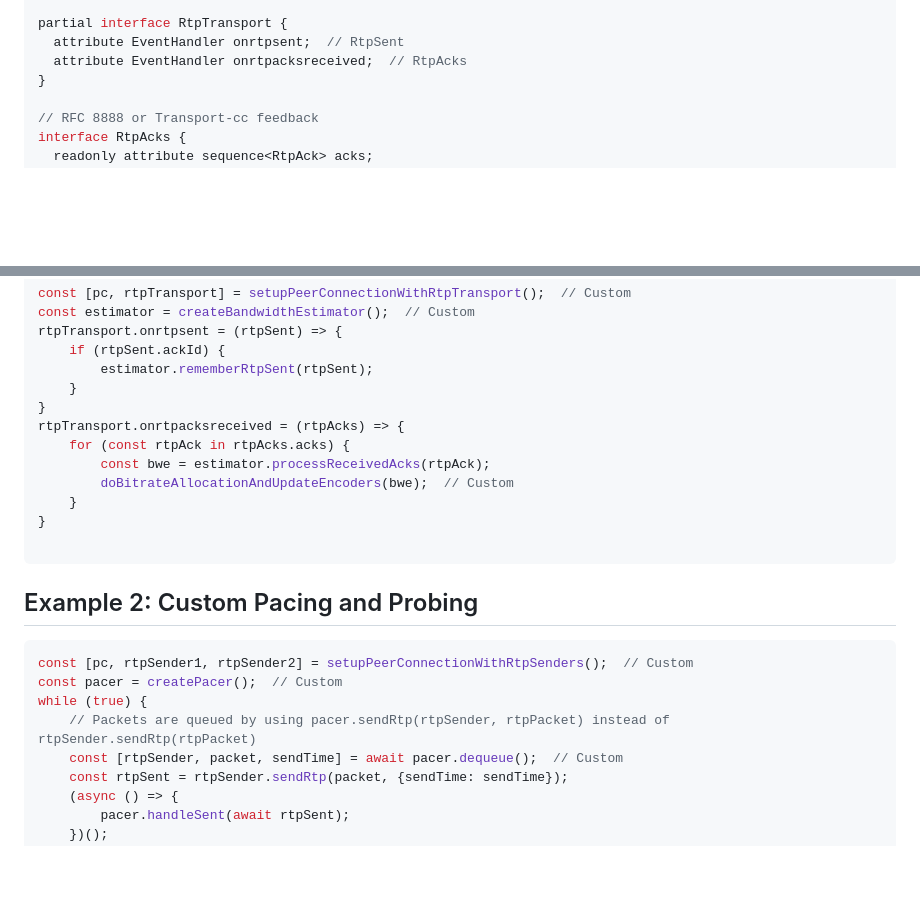
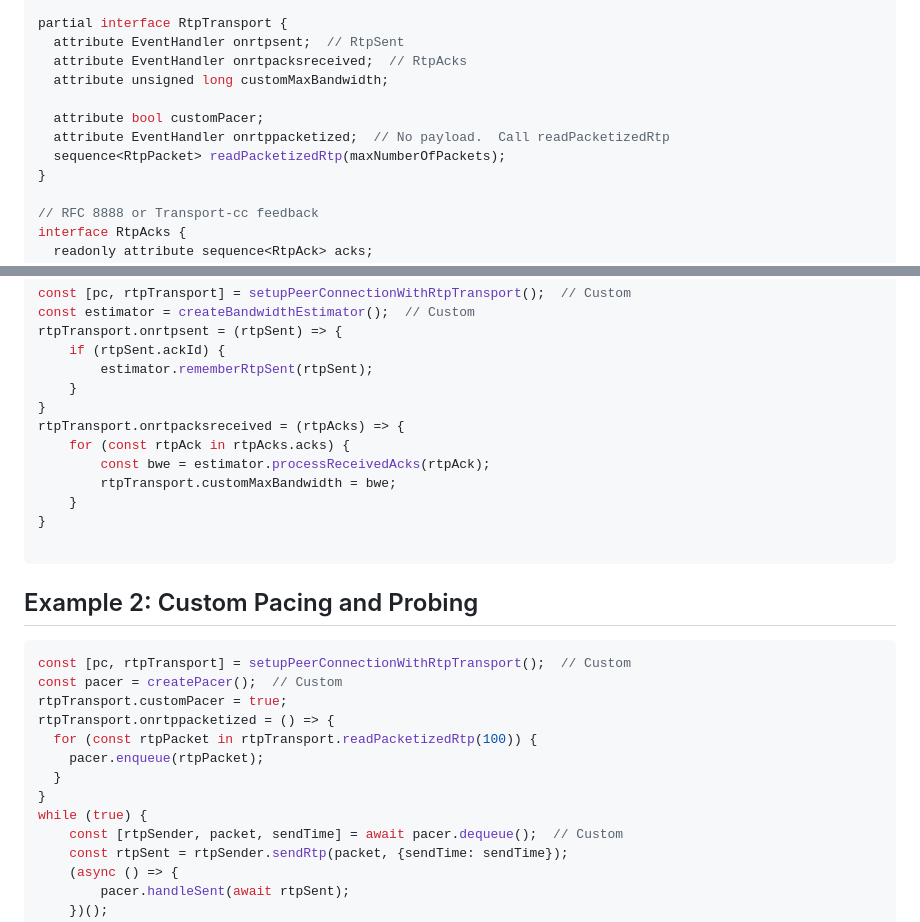
Before and after one commit to w3c/webrtc-rtptransport, a Markdown page: explainer-use-case-2.md, 2 parts joined by grey strips. GitHub-like rendering; blank space fills up the shorter version.

Commit message:
Allow custom pacer/BWE to be more piecemeal

````diff
--- a/explainer-use-case-2.md
+++ b/explainer-use-case-2.md
@@ -52,6 +52,11 @@ enum RtpUnsentReason {
 partial interface RtpTransport {
   attribute EventHandler onrtpsent;  // RtpSent
   attribute EventHandler onrtpacksreceived;  // RtpAcks
+  attribute unsigned long customMaxBandwidth;
+
+  attribute bool customPacer;
+  attribute EventHandler onrtppacketized;  // No payload.  Call readPacketizedRtp
+  sequence<RtpPacket> readPacketizedRtp(maxNumberOfPackets);
 }
 
 // RFC 8888 or Transport-cc feedback
@@ -93,7 +98,7 @@ rtpTransport.onrtpsent = (rtpSent) => {
 rtpTransport.onrtpacksreceived = (rtpAcks) => {
     for (const rtpAck in rtpAcks.acks) {
         const bwe = estimator.processReceivedAcks(rtpAck);
-        doBitrateAllocationAndUpdateEncoders(bwe);  // Custom
+        rtpTransport.customMaxBandwidth = bwe;
     }
 }
 
@@ -102,10 +107,15 @@ rtpTransport.onrtpacksreceived = (rtpAcks) => {
 ## Example 2: Custom Pacing and Probing
 
 ```javascript
-const [pc, rtpSender1, rtpSender2] = setupPeerConnectionWithRtpSenders();  // Custom
+const [pc, rtpTransport] = setupPeerConnectionWithRtpTransport();  // Custom
 const pacer = createPacer();  // Custom
+rtpTransport.customPacer = true;
+rtpTransport.onrtppacketized = () => {
+  for (const rtpPacket in rtpTransport.readPacketizedRtp(100)) {
+    pacer.enqueue(rtpPacket);
+  }
+}
 while (true) {
-    // Packets are queued by using pacer.sendRtp(rtpSender, rtpPacket) instead of rtpSender.sendRtp(rtpPacket)
     const [rtpSender, packet, sendTime] = await pacer.dequeue();  // Custom
     const rtpSent = rtpSender.sendRtp(packet, {sendTime: sendTime});
     (async () => {
````
